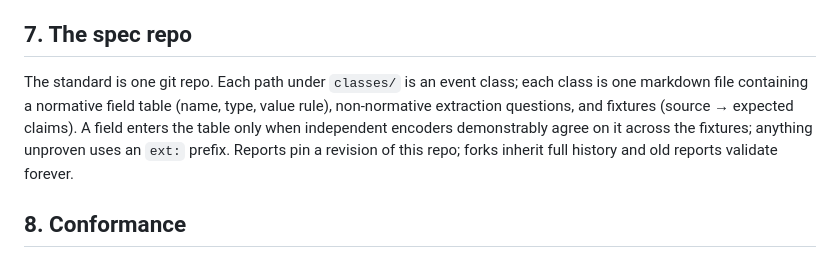
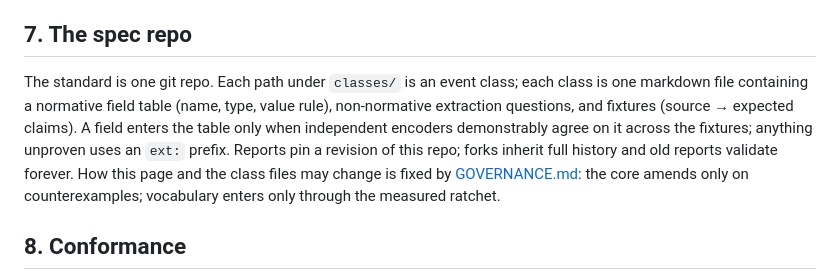
Before and after one commit to jaun-van-heerden/PURE-Data-Standard, a Markdown page: SPEC.md, the part around the change. Rendered like a GitHub page.

```diff
--- a/SPEC.md
+++ b/SPEC.md
@@ -46,7 +46,7 @@ RFC 8785 (JCS), UTF-8, NFC strings. Claims are sorted by `f` (Unicode code point
 
 ## 7. The spec repo
 
-The standard is one git repo. Each path under `classes/` is an event class; each class is one markdown file containing a normative field table (name, type, value rule), non-normative extraction questions, and fixtures (source → expected claims). A field enters the table only when independent encoders demonstrably agree on it across the fixtures; anything unproven uses an `ext:` prefix. Reports pin a revision of this repo; forks inherit full history and old reports validate forever.
+The standard is one git repo. Each path under `classes/` is an event class; each class is one markdown file containing a normative field table (name, type, value rule), non-normative extraction questions, and fixtures (source → expected claims). A field enters the table only when independent encoders demonstrably agree on it across the fixtures; anything unproven uses an `ext:` prefix. Reports pin a revision of this repo; forks inherit full history and old reports validate forever. How this page and the class files may change is fixed by [GOVERNANCE.md](GOVERNANCE.md): the core amends only on counterexamples; vocabulary enters only through the measured ratchet.
 
 ## 8. Conformance
 
```
Also changed, not shown: GOVERNANCE.md (added, +64 -0 lines), README.md (+3 -0 lines).
